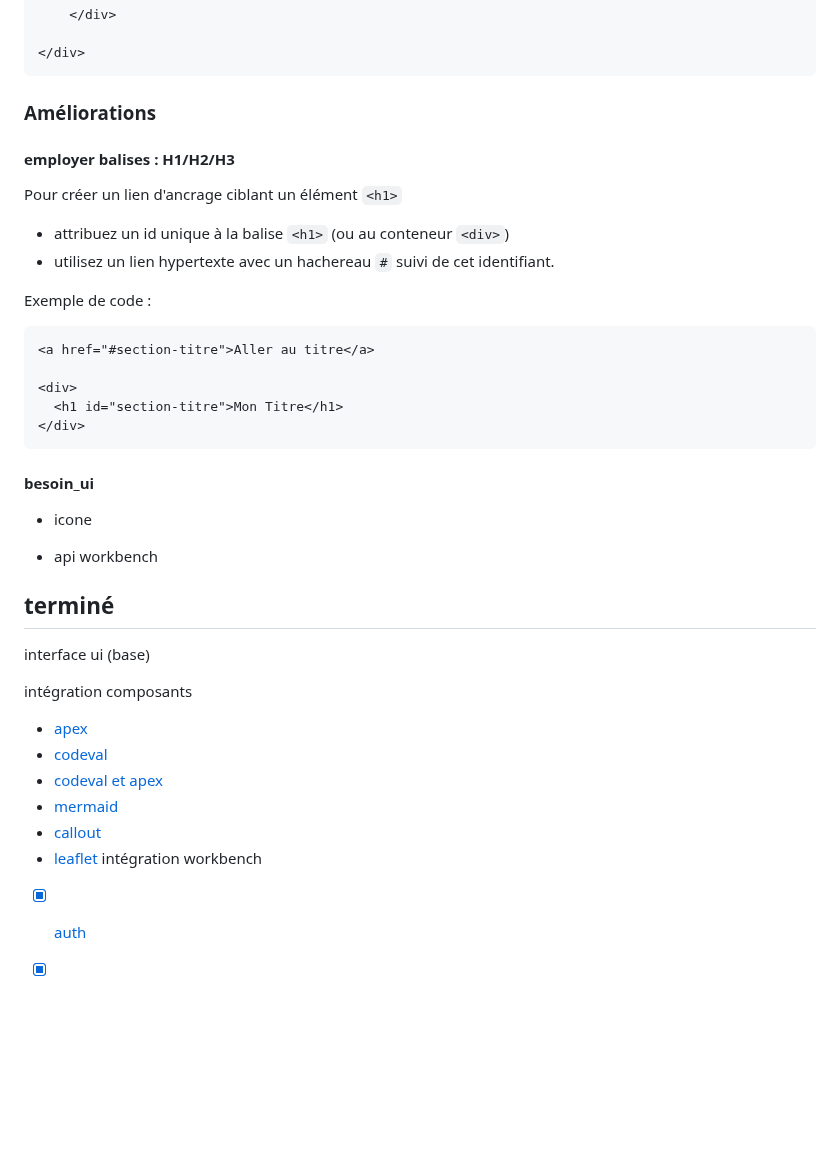
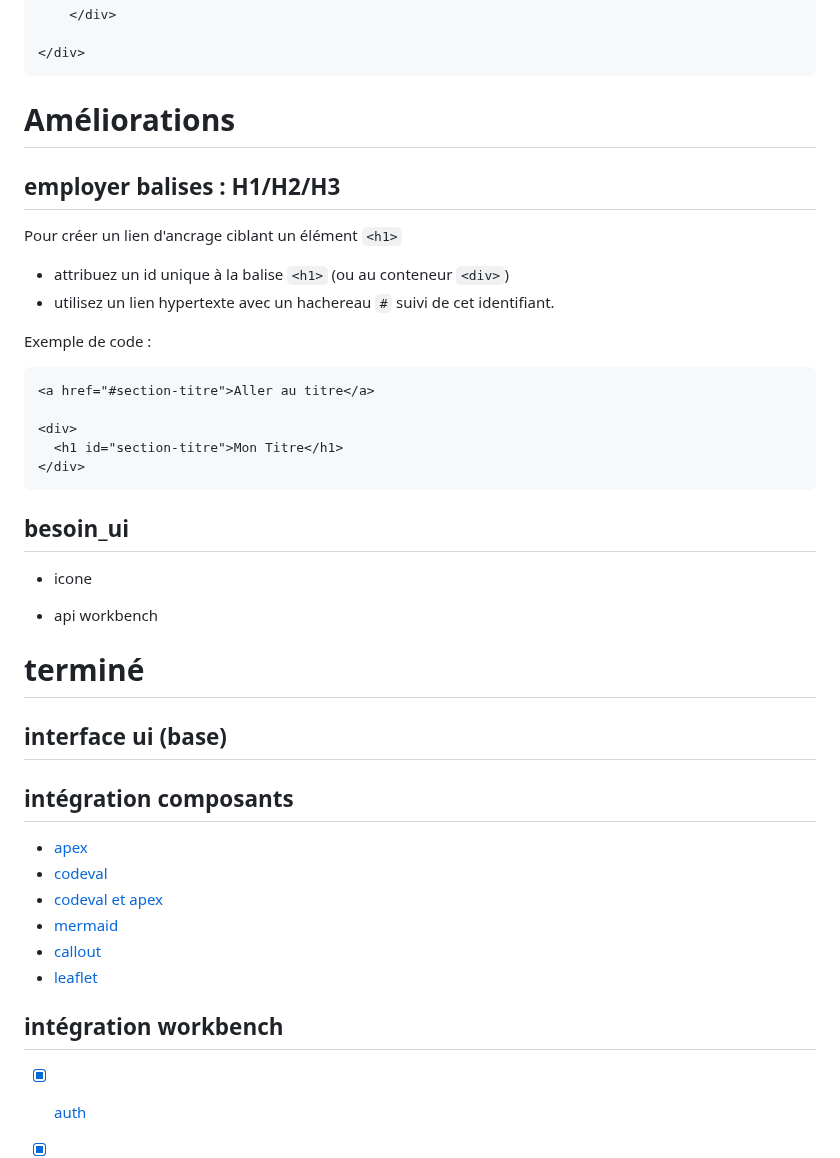
Before and after one commit to arbph-dev/codeIgniter-appCms, a Markdown page: assets/readme.md, the part around one of its changes. GitHub-like rendering; blank space fills up the shorter version.

````diff
--- a/assets/readme.md
+++ b/assets/readme.md
@@ -120,8 +149,8 @@ a modifier
 
 
 
-### Améliorations
-#### employer balises : H1/H2/H3
+# Améliorations
+## employer balises : H1/H2/H3
 
 Pour créer un lien d'ancrage ciblant un élément `<h1>`
 - attribuez un id unique à la balise `<h1>` (ou au conteneur `<div>`)
@@ -137,22 +166,24 @@ Exemple de code :
 </div>
 ```
 
-#### besoin_ui
+## besoin_ui
 - icone
 
 - api workbench
 
 
-## terminé
-interface ui (base)
+# terminé
 
-intégration composants
+## interface ui (base)
+
+## intégration composants
 - [apex](/assets/js/components/apex_js.md)
 - [codeval](/assets/js/components/apex_js.md)
 - [codeval et apex](/assets/js/components/codeval_js.md#interaction)
 - [mermaid](/assets/js/components/mermaid_js.md)
 - [callout](/assets/js/components/callout_js.md)
 - [leaflet](/assets/js/components/leaflet_js.md)
-intégration workbench
+
+## intégration workbench
 - [X] [auth](/assets/js/auth.md)
 - [X] [AdresseWorkbench.js](/assets/js/ui/workbench/adresse/AdresseWorkbench_js.md)
````
Also changed, not shown: other parts of assets/readme.md (+34 -5 lines).
